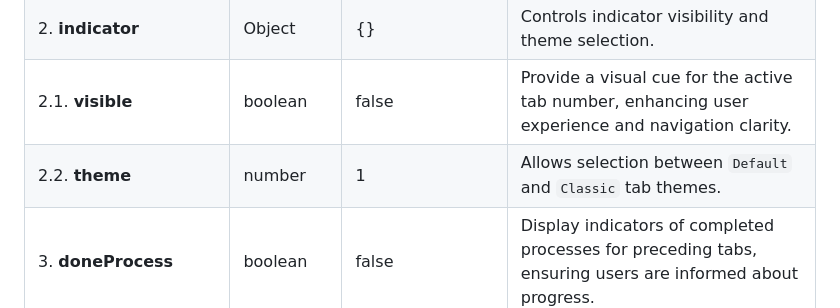
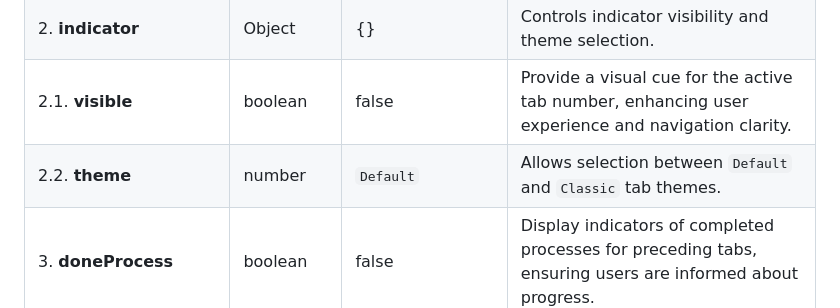
Before and after one commit to urveshgohil/stepper.js, a Markdown page: README.md, the part around the change. Rendered like a GitHub page.

```diff
--- a/README.md
+++ b/README.md
@@ -119,7 +119,7 @@ To start using `Stepper.JS` in your project, follow these simple steps:
 | 1. **containerWidth**       | number                     | 420                     | Specify the container width to enable responsive tab functionality, allowing scrolling when necessary on the current screen.                                                   |
 | 2. **indicator**            | Object                     | {}                      | Controls indicator visibility and theme selection.                                                                                                                             |
 | 2.1. **visible**            | boolean                    | false                   | Provide a visual cue for the active tab number, enhancing user experience and navigation clarity.                                                                              |
-| 2.2. **theme**              | number                     | 1                       | Allows selection between `Default` and `Classic` tab themes.                                                                                                                   |
+| 2.2. **theme**              | number                     | `Default`               | Allows selection between `Default` and `Classic` tab themes.                                                                                                                   |
 | 3. **doneProcess**          | boolean                    | false                   | Display indicators of completed processes for preceding tabs, ensuring users are informed about progress.                                                                      |
 | 3. **allTabsDisabled**      | boolean                    | true                    | Enables all tabs to be clickable on load.                                                                                                                                      |
 | 3. **containerId**          | number                     |                         | Assigns a unique ID to the stepper container.                                                                                                                                  |
```
